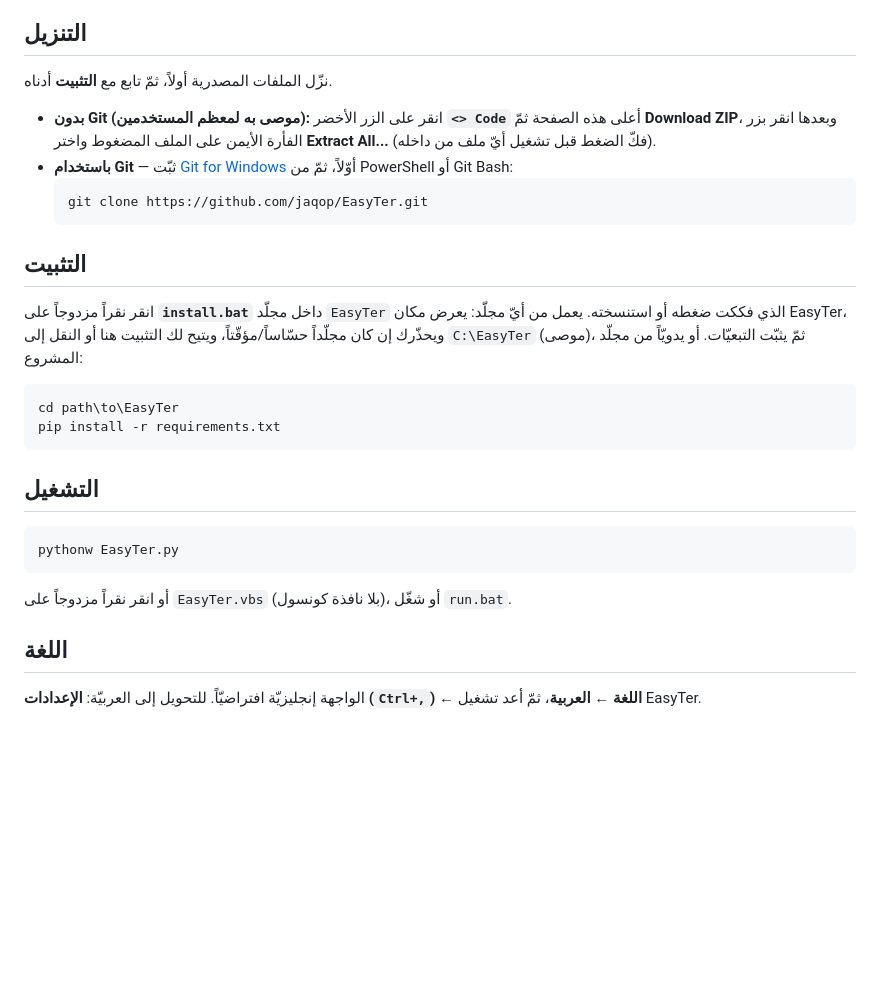
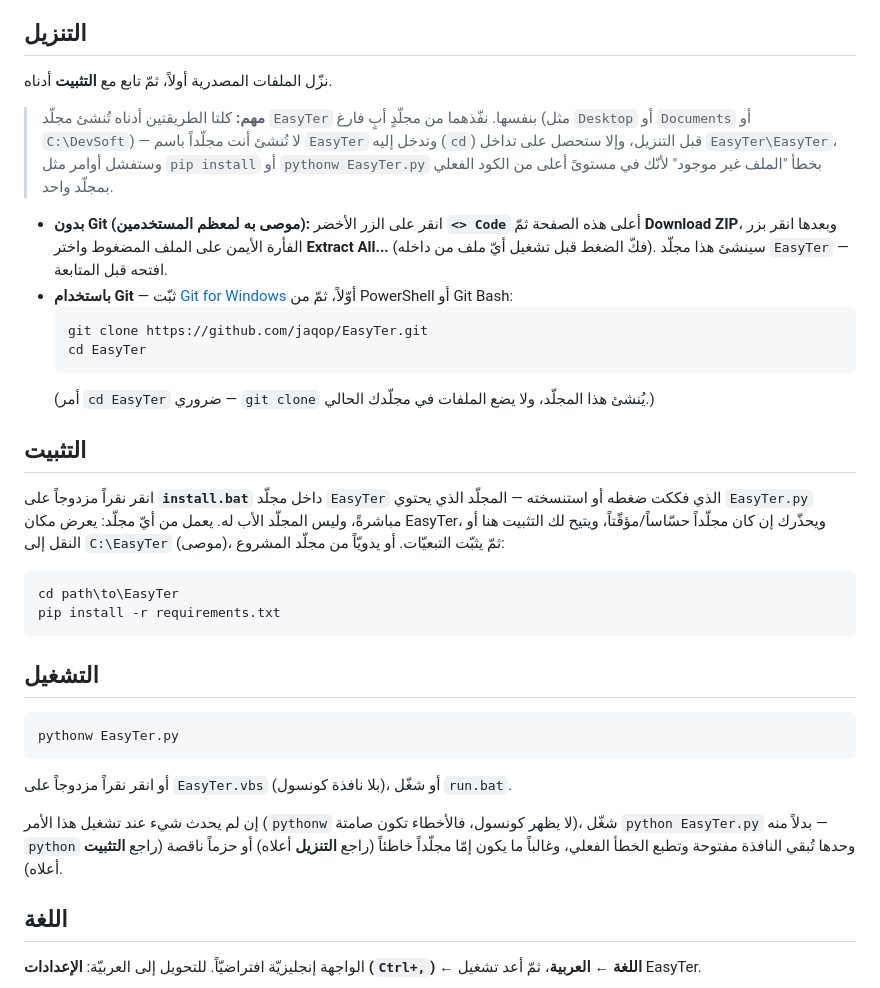
Before and after one commit to jaqop/EasyTer, a Markdown page: README.ar.md, the part around the change. Rendered like a GitHub page; blank space fills up the shorter version.

````diff
--- a/README.ar.md
+++ b/README.ar.md
@@ -90,19 +90,31 @@ vim…).
 
 نزّل الملفات المصدرية أولاً، ثمّ تابع مع **التثبيت** أدناه.
 
+> **مهم:** كلتا الطريقتين أدناه تُنشئ مجلّد `EasyTer` بنفسها. نفّذهما من
+> مجلّدٍ أبٍ فارغ (مثل `Desktop` أو `Documents` أو `C:\DevSoft`) — لا تُنشئ
+> أنت مجلّداً باسم `EasyTer` وتدخل إليه (`cd`) قبل التنزيل، وإلا ستحصل على
+> تداخل `EasyTer\EasyTer`، وستفشل أوامر مثل `pip install` أو
+> `pythonw EasyTer.py` بخطأ "الملف غير موجود" لأنّك في مستوىً أعلى من
+> الكود الفعلي بمجلّد واحد.
+
 - **بدون Git (موصى به لمعظم المستخدمين):** انقر على الزر الأخضر **`<> Code`**
   أعلى هذه الصفحة ثمّ **Download ZIP**، وبعدها انقر بزر الفأرة الأيمن على
   الملف المضغوط واختر **Extract All...** (فكّ الضغط قبل تشغيل أيّ ملف من داخله).
+  سينشئ هذا مجلّد `EasyTer` — افتحه قبل المتابعة.
 - **باستخدام Git** — ثبّت [Git for Windows](https://git-scm.com/downloads) أوّلاً،
   ثمّ من PowerShell أو Git Bash:
   ```sh
   git clone https://github.com/jaqop/EasyTer.git
+  cd EasyTer
   ```
+  (أمر `cd EasyTer` ضروري — `git clone` يُنشئ هذا المجلّد، ولا يضع الملفات
+  في مجلّدك الحالي.)
 
 ## التثبيت
 
-انقر نقراً مزدوجاً على **`install.bat`** داخل مجلّد `EasyTer` الذي فككت ضغطه أو
-استنسخته. يعمل من أيّ مجلّد: يعرض مكان EasyTer،
+انقر نقراً مزدوجاً على **`install.bat`** داخل مجلّد `EasyTer` الذي فككت ضغطه
+أو استنسخته — المجلّد الذي يحتوي `EasyTer.py` مباشرةً، وليس المجلّد الأب له.
+يعمل من أيّ مجلّد: يعرض مكان EasyTer،
 ويحذّرك إن كان مجلّداً حسّاساً/مؤقّتاً، ويتيح لك التثبيت هنا أو النقل إلى `C:\EasyTer`
 (موصى)، ثمّ يثبّت التبعيّات. أو يدويّاً من مجلّد المشروع:
 
@@ -118,6 +130,11 @@ pythonw EasyTer.py
 ```
 
 أو انقر نقراً مزدوجاً على `EasyTer.vbs` (بلا نافذة كونسول)، أو شغّل `run.bat`.
+
+إن لم يحدث شيء عند تشغيل هذا الأمر (`pythonw` لا يظهر كونسول، فالأخطاء تكون
+صامتة)، شغّل `python EasyTer.py` بدلاً منه — `python` وحدها تُبقي النافذة
+مفتوحة وتطبع الخطأ الفعلي، وغالباً ما يكون إمّا مجلّداً خاطئاً (راجع
+**التنزيل** أعلاه) أو حزماً ناقصة (راجع **التثبيت** أعلاه).
 
 ## اللغة
 
````
Also changed, not shown: README.md (+22 -6 lines).
